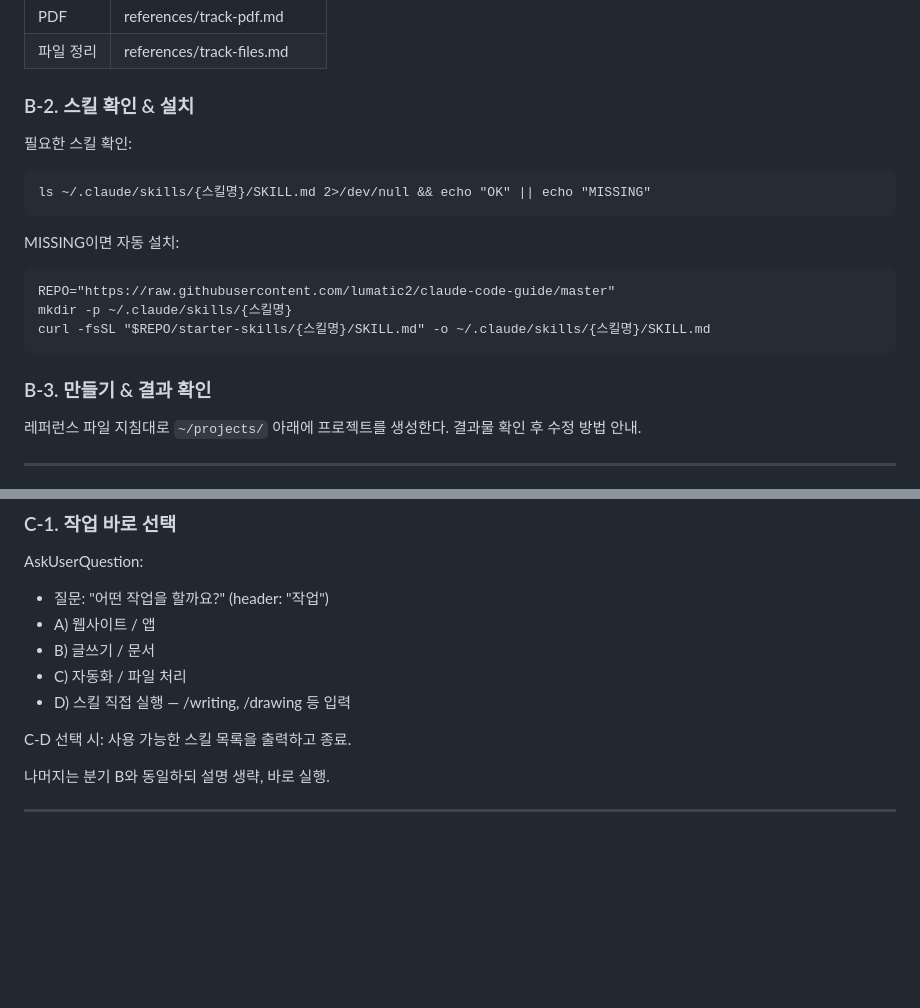
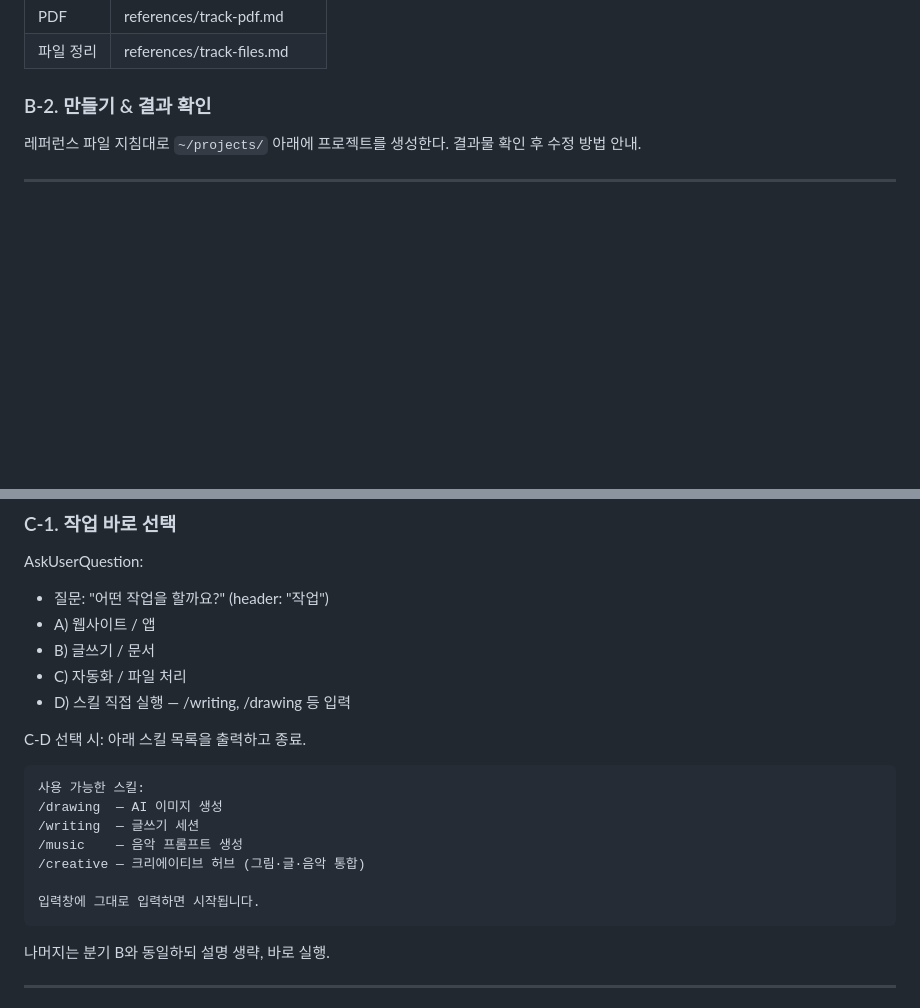
Before and after one commit to lumatic2/claude-code-guide, a Markdown page: skill/SKILL.md, 2 parts joined by grey strips. Drawn GitHub-style; blank space fills up the shorter version.

Commit message:
fix: B-2 스킬 자동 설치 제거, C-D 스킬 목록 구체화

````diff
--- a/skill/SKILL.md
+++ b/skill/SKILL.md
@@ -88,18 +88,7 @@ AskUserQuestion:
 | PDF | references/track-pdf.md |
 | 파일 정리 | references/track-files.md |
 
-### B-2. 스킬 확인 & 설치
-필요한 스킬 확인:
-
-    ls ~/.claude/skills/{스킬명}/SKILL.md 2>/dev/null && echo "OK" || echo "MISSING"
-
-MISSING이면 자동 설치:
-
-    REPO="https://raw.githubusercontent.com/lumatic2/claude-code-guide/master"
-    mkdir -p ~/.claude/skills/{스킬명}
-    curl -fsSL "$REPO/starter-skills/{스킬명}/SKILL.md" -o ~/.claude/skills/{스킬명}/SKILL.md
-
-### B-3. 만들기 & 결과 확인
+### B-2. 만들기 & 결과 확인
 레퍼런스 파일 지침대로 `~/projects/` 아래에 프로젝트를 생성한다.
 결과물 확인 후 수정 방법 안내.
 
@@ -115,7 +104,16 @@ AskUserQuestion:
 - C) 자동화 / 파일 처리
 - D) 스킬 직접 실행 — /writing, /drawing 등 입력
 
-C-D 선택 시: 사용 가능한 스킬 목록을 출력하고 종료.
+C-D 선택 시: 아래 스킬 목록을 출력하고 종료.
+```
+사용 가능한 스킬:
+/drawing  — AI 이미지 생성
+/writing  — 글쓰기 세션
+/music    — 음악 프롬프트 생성
+/creative — 크리에이티브 허브 (그림·글·음악 통합)
+
+입력창에 그대로 입력하면 시작됩니다.
+```
 
 나머지는 분기 B와 동일하되 설명 생략, 바로 실행.
 
````
